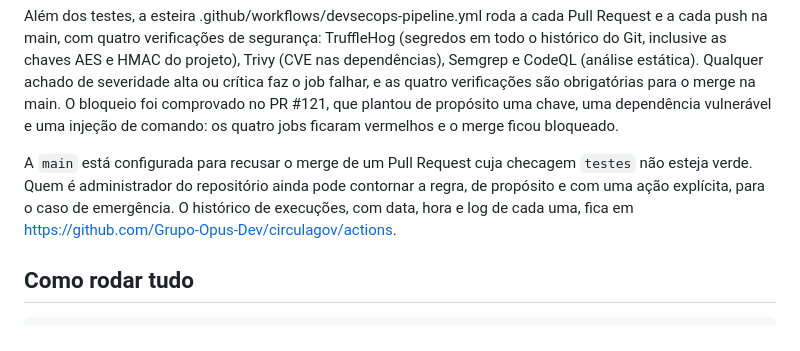
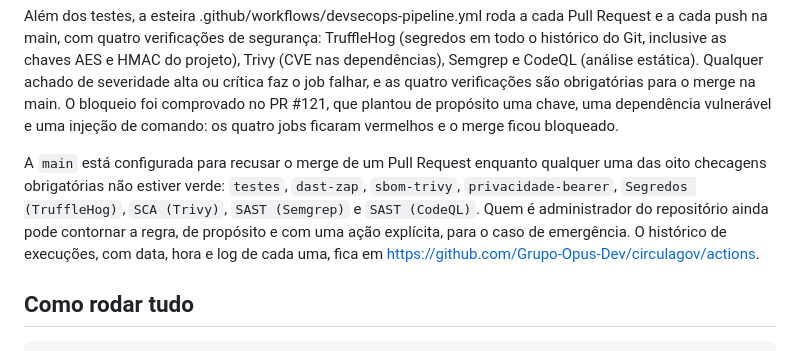
Before and after one commit to Grupo-Opus-Dev/circulagov, a Markdown page: docs/TESTES_SEGURANCA.md, the part around the change. Drawn GitHub-style.

Commit message:
docs: lista as oito checagens obrigatorias da main

```diff
--- a/docs/TESTES_SEGURANCA.md
+++ b/docs/TESTES_SEGURANCA.md
@@ -329,8 +329,10 @@ bloqueio foi comprovado no PR #121, que plantou de propósito uma chave, uma
 dependência vulnerável e uma injeção de comando: os quatro jobs ficaram
 vermelhos e o merge ficou bloqueado.
 
-A `main` está configurada para recusar o merge de um Pull Request cuja checagem
-`testes` não esteja verde. Quem é administrador do repositório ainda pode contornar a
+A `main` está configurada para recusar o merge de um Pull Request enquanto qualquer
+uma das oito checagens obrigatórias não estiver verde: `testes`, `dast-zap`,
+`sbom-trivy`, `privacidade-bearer`, `Segredos (TruffleHog)`, `SCA (Trivy)`,
+`SAST (Semgrep)` e `SAST (CodeQL)`. Quem é administrador do repositório ainda pode contornar a
 regra, de propósito e com uma ação explícita, para o caso de emergência. O
 histórico de execuções, com data, hora e log de cada uma, fica em
 https://github.com/Grupo-Opus-Dev/circulagov/actions.
```
